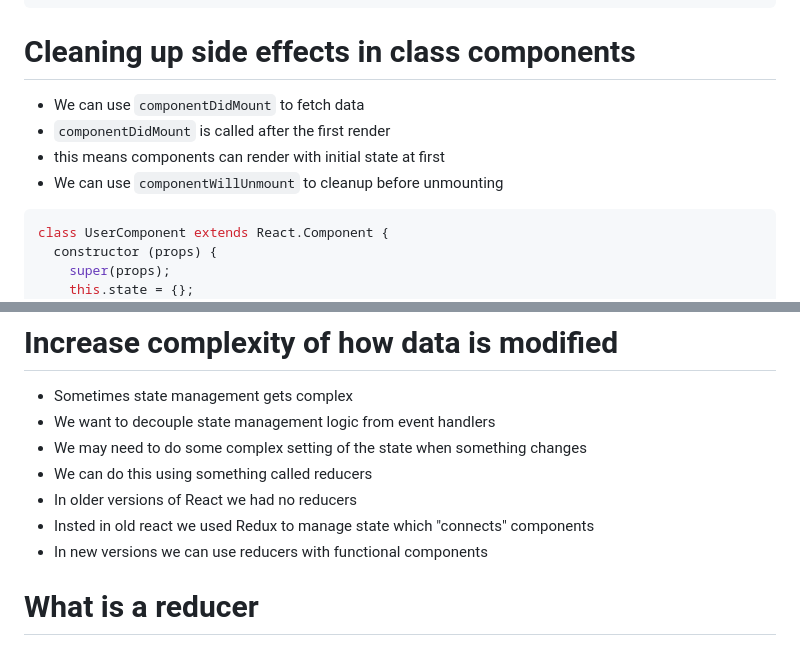
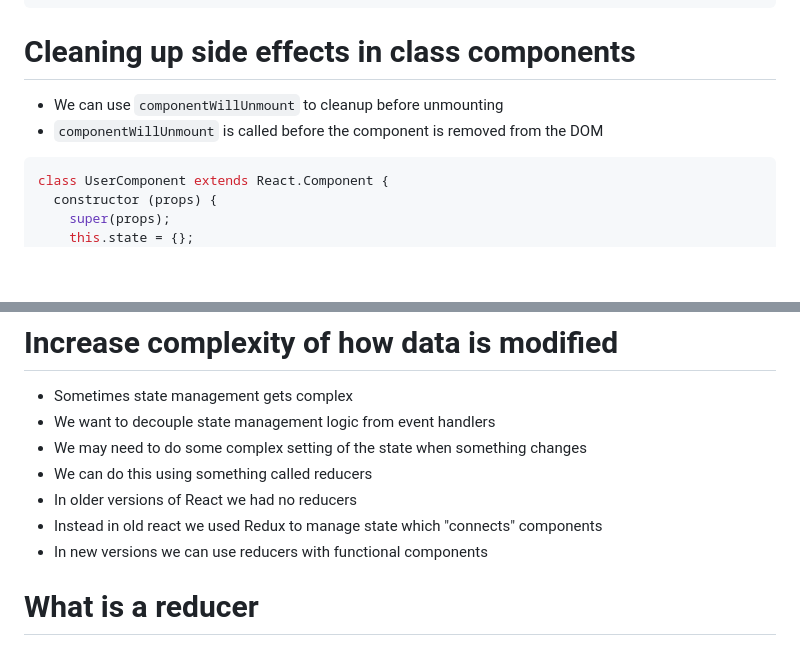
Before and after one commit to Themitchell/workshop-react-2-state-lifecycle-and-hooks, a Markdown page: README.md, 2 parts joined by grey strips. Drawn GitHub-style; blank space fills up the shorter version.

Commit message:
Fix copy pasted slide

````diff
--- a/README.md
+++ b/README.md
@@ -291,10 +291,8 @@ function UserComponent (props) {
 
 <div class="columns">
 
-- We can use `componentDidMount` to fetch data
-- `componentDidMount` is called after the first render
-- this means components can render with initial state at first
 - We can use `componentWillUnmount` to cleanup before unmounting
+- `componentWillUnmount` is called before the component is removed from the DOM
 
 ```jsx
 class UserComponent extends React.Component {
@@ -381,7 +379,7 @@ class UserComponent extends React.Component {
 - We may need to do some complex setting of the state when something changes
 - We can do this using something called reducers
 - In older versions of React we had no reducers
-- Insted in old react we used Redux to manage state which "connects" components
+- Instead in old react we used Redux to manage state which "connects" components
 - In new versions we can use reducers with functional components
 
 # What is a reducer
````
